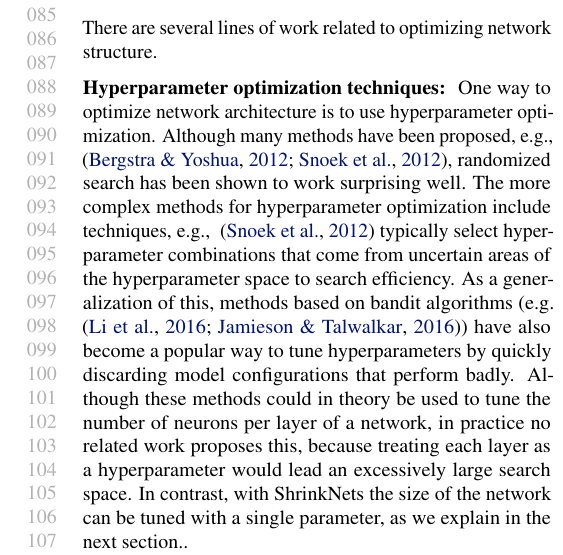
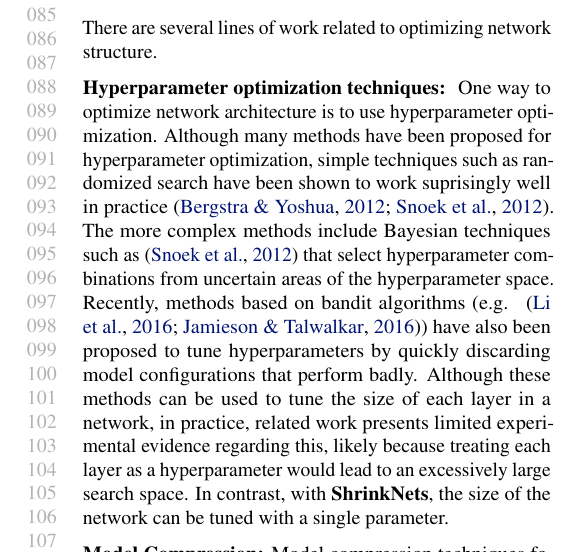
Before and after one commit to mitdbg/fastdeepnets, a LaTeX paper (paper/ICML/paper.tex, which reads paper/ICML/related_work.tex): part of one column of page 2 of 10, cut so that both start at the same text. Compiled offline with pdfLaTeX.

Commit message:
related work fix

```diff
--- a/paper/ICML/related_work.tex
+++ b/paper/ICML/related_work.tex
@@ -17,25 +17,25 @@ There are several lines of work related to optimizing network structure.
 
 \noindent\textbf{Hyperparameter optimization techniques: }
 One way to optimize network architecture is to use
-hyperparameter optimization.  Although many methods have been
-proposed, e.g., \cite{BergstraJAMESBERGSTRA2012,Snoek12},
-randomized search has been shown to work surprising well.
+hyperparameter optimization. Although many methods have been
+proposed for hyperparameter optimization, simple techniques such as randomized
+search have been shown to work suprisingly well in practice~\cite{BergstraJAMESBERGSTRA2012,Snoek12}.
 %  Brute force search of network sizes is
 %also become more practical due to faster and more powerful
 %hardware~\cite{molchanov2016pruning}.
-The more complex methods for
-hyperparameter optimization include techniques, e.g., ~\cite{Snoek12} typically
- select hyperparameter combinations that come from uncertain areas of the
-hyperparameter space to search efficiency.
-As a generalization of this,  methods based on bandit algorithms (e.g.
-~\cite{li2016hyperband, jamieson2016}) have also become a popular way to tune
+The more complex methods include Bayesian techniques such as~\cite{Snoek12} that
+select hyperparameter combinations from uncertain areas of the
+hyperparameter space.
+Recently, methods based on bandit algorithms (e.g.
+~\cite{li2016hyperband, jamieson2016}) have also been proposed to tune
 hyperparameters by quickly discarding
 model configurations that perform badly.
-Although these methods could in theory be used to tune the number of neurons per layer
-of a network, in practice no related work proposes this, because treating each layer as a hyperparameter
-would lead an excessively large search space.
-In contrast, with ShrinkNets the size of the network can be tuned with
-a single parameter, as we explain in the next section..
+Although these methods can be used to tune the size of each layer in a network,
+in practice, related work presents limited experimental evidence
+regarding this, likely because treating each layer as a hyperparameter
+would lead to an excessively large search space.
+In contrast, with \shrink, the size of the network can be tuned with
+a single parameter.
 % More importantly, none of the hyperparameter optimization methods focuses on
 % finding small networks, which is a crucial property of ShrinkNets, necessary to
 % achieve good inference times.
```
Also changed, not shown: paper/ICML/related_work.tex (2 more changed lines).
